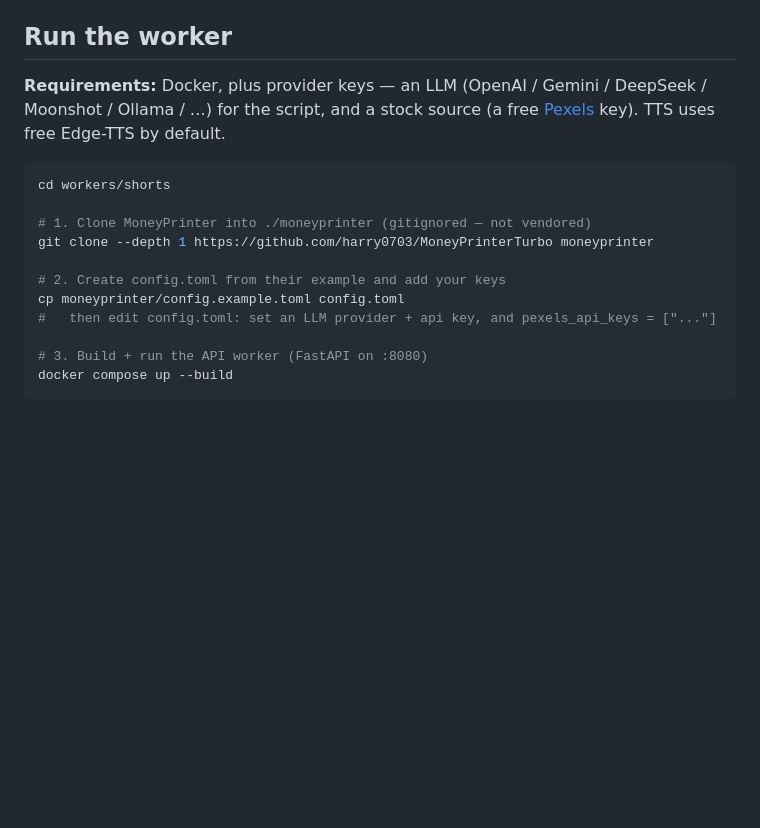
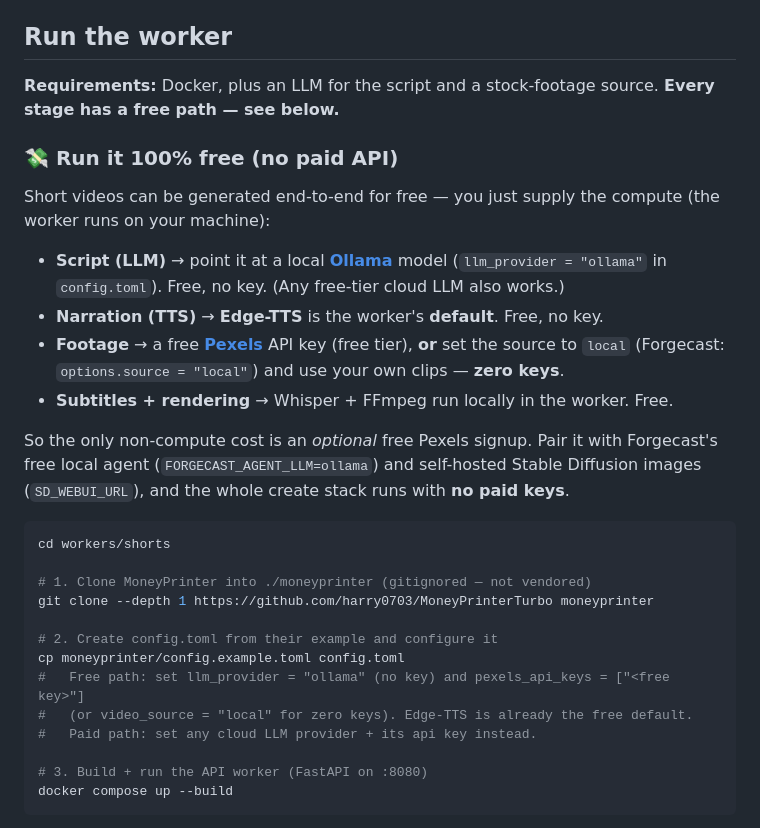
Before and after one commit to Baxter-Labs/forgecast, a Markdown page: workers/shorts/README.md, the part around the change. Drawn GitHub-style; blank space fills up the shorter version.

Commit message:
docs: make the short-video 100%-free path explicit
Short videos can be generated end-to-end with no paid API — spell out the recipe
so it's unmissable: Ollama (free local LLM) for the script, Edge-TTS (the worker's
free default) for narration, a free Pexels key (or video_source=local for zero
keys) for footage, Whisper + ffmpeg locally for subtitles/render. Added a "Run it
100% free" callout to workers/shorts and a one-liner to the README short-video
section.

Co-Authored-By: Claude Opus 4.8 (1M context) <noreply@anthropic.com>

````diff
--- a/workers/shorts/README.md
+++ b/workers/shorts/README.md
@@ -15,7 +15,18 @@ Forgecast exposes MoneyPrinterTurbo's standout features as a typed, vendor-neutr
 
 ## Run the worker
 
-**Requirements:** Docker, plus provider keys — an LLM (OpenAI / Gemini / DeepSeek / Moonshot / Ollama / …) for the script, and a stock source (a free [Pexels](https://www.pexels.com/api/) key). TTS uses free Edge-TTS by default.
+**Requirements:** Docker, plus an LLM for the script and a stock-footage source. **Every stage has a free path — see below.**
+
+### 💸 Run it 100% free (no paid API)
+
+Short videos can be generated end-to-end for free — you just supply the compute (the worker runs on your machine):
+
+- **Script (LLM)** → point it at a local **[Ollama](https://github.com/ollama/ollama)** model (`llm_provider = "ollama"` in `config.toml`). Free, no key. (Any free-tier cloud LLM also works.)
+- **Narration (TTS)** → **Edge-TTS** is the worker's **default**. Free, no key.
+- **Footage** → a free **[Pexels](https://www.pexels.com/api/)** API key (free tier), **or** set the source to `local` (Forgecast: `options.source = "local"`) and use your own clips — **zero keys**.
+- **Subtitles + rendering** → Whisper + FFmpeg run locally in the worker. Free.
+
+So the only non-compute cost is an *optional* free Pexels signup. Pair it with Forgecast's free local agent (`FORGECAST_AGENT_LLM=ollama`) and self-hosted Stable Diffusion images (`SD_WEBUI_URL`), and the whole create stack runs with **no paid keys**.
 
 ```bash
 cd workers/shorts
@@ -23,9 +34,11 @@ cd workers/shorts
 # 1. Clone MoneyPrinter into ./moneyprinter (gitignored — not vendored)
 git clone --depth 1 https://github.com/harry0703/MoneyPrinterTurbo moneyprinter
 
-# 2. Create config.toml from their example and add your keys
+# 2. Create config.toml from their example and configure it
 cp moneyprinter/config.example.toml config.toml
-#   then edit config.toml: set an LLM provider + api key, and pexels_api_keys = ["..."]
+#   Free path: set llm_provider = "ollama" (no key) and pexels_api_keys = ["<free key>"]
+#   (or video_source = "local" for zero keys). Edge-TTS is already the free default.
+#   Paid path: set any cloud LLM provider + its api key instead.
 
 # 3. Build + run the API worker (FastAPI on :8080)
 docker compose up --build
````
Also changed, not shown: README.md (+1 -1 lines).
